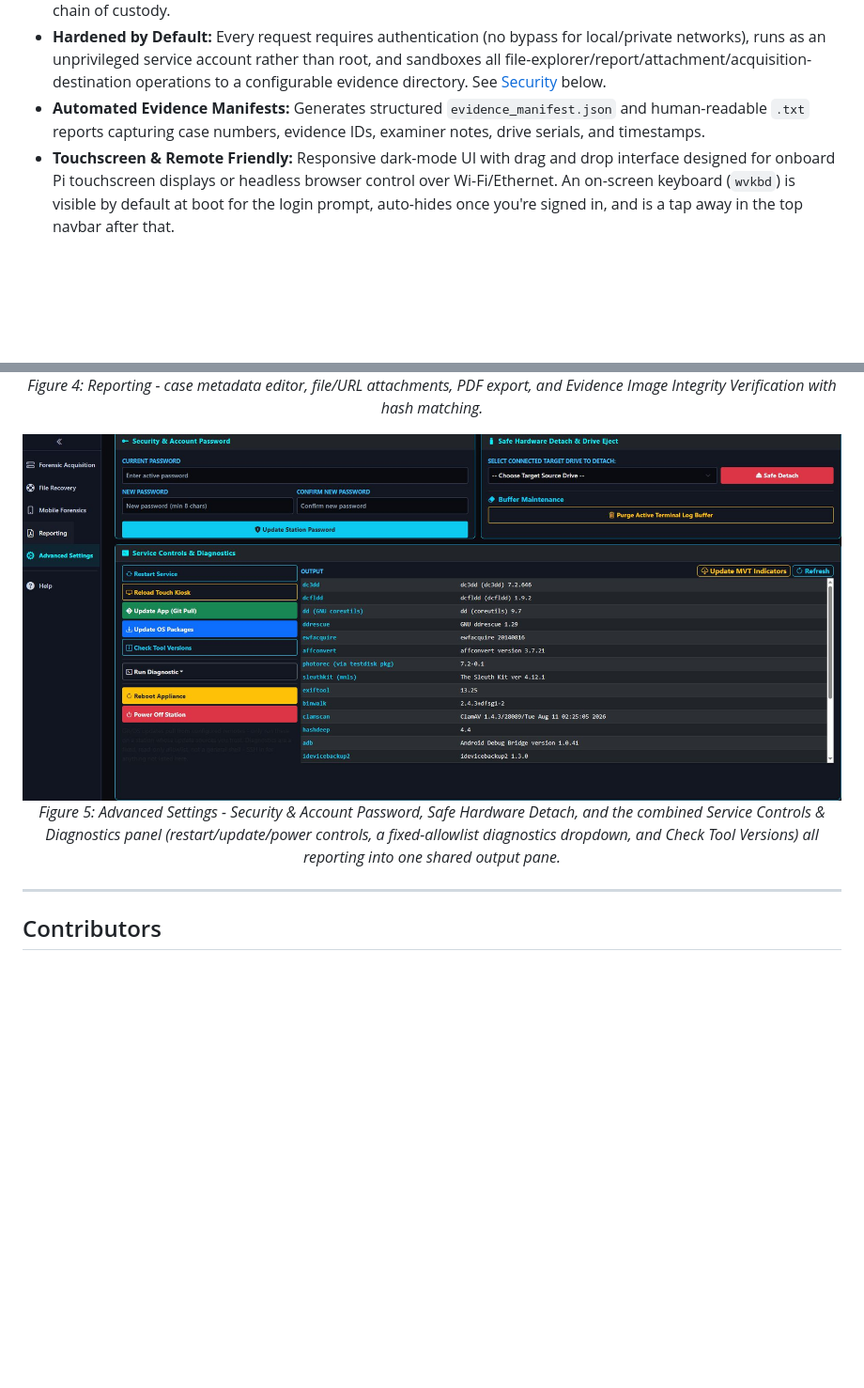
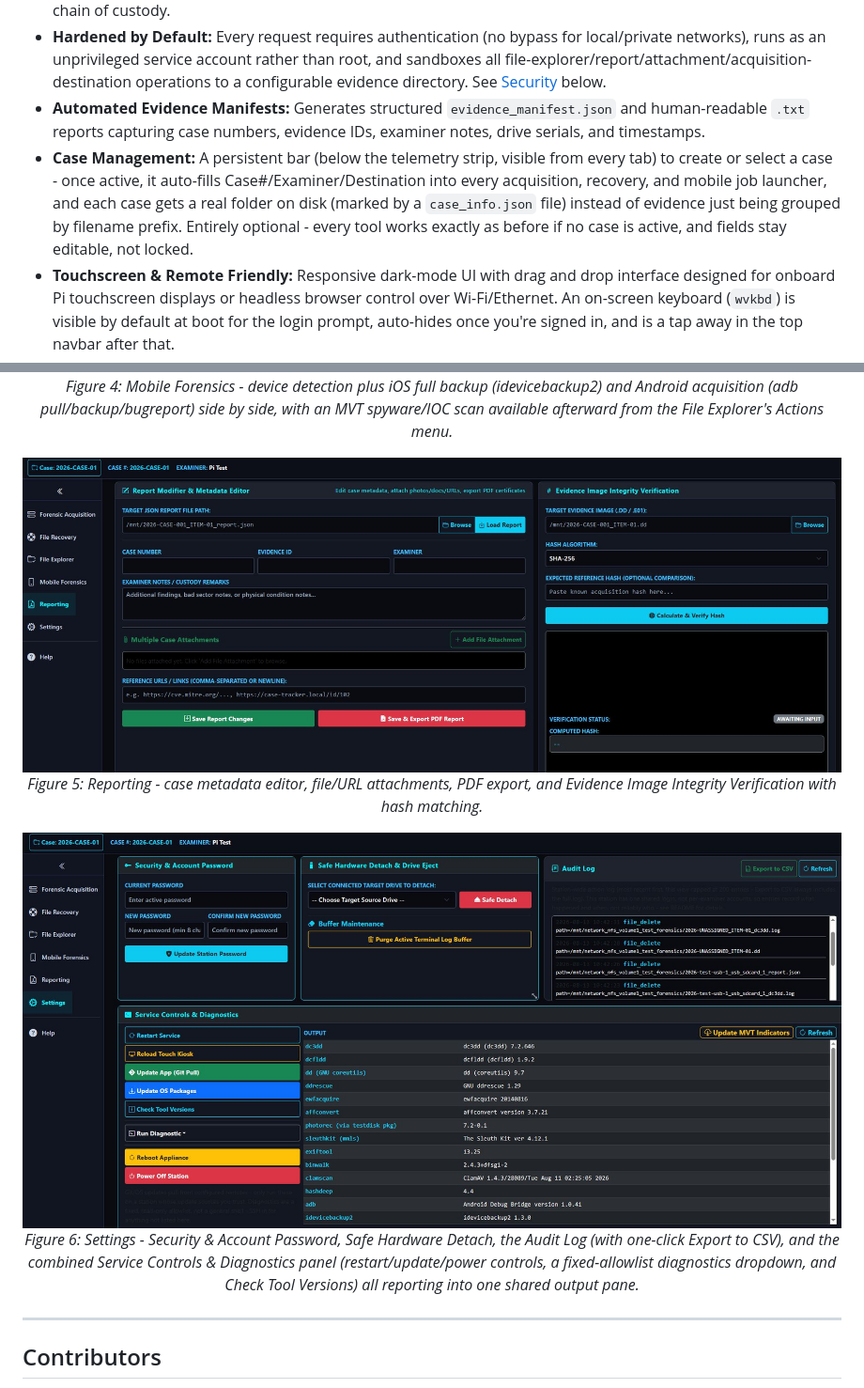
Before and after one commit to n0sfs/pi-forensics, a Markdown page: README.md, 2 parts joined by grey strips. Shown at 94% size. Drawn GitHub-style; pictures changed too: docs/images/PIF5.JPG, docs/images/PIF6.JPG (added); blank space fills up the shorter version.

```diff
--- a/README.md
+++ b/README.md
@@ -21,6 +21,7 @@ https://commons.erau.edu/jdfsl/vol11/iss1/3/
 - **Software Write-Blocker Toggle:** Quick toggle for `udev` read-only rule enforcement (`ATTR{ro}="1"`) to preserve chain of custody.
 - **Hardened by Default:** Every request requires authentication (no bypass for local/private networks), runs as an unprivileged service account rather than root, and sandboxes all file-explorer/report/attachment/acquisition-destination operations to a configurable evidence directory. See [Security](#-security) below.
 - **Automated Evidence Manifests:** Generates structured `evidence_manifest.json` and human-readable `.txt` reports capturing case numbers, evidence IDs, examiner notes, drive serials, and timestamps.
+- **Case Management:** A persistent bar (below the telemetry strip, visible from every tab) to create or select a case - once active, it auto-fills Case#/Examiner/Destination into every acquisition, recovery, and mobile job launcher, and each case gets a real folder on disk (marked by a `case_info.json` file) instead of evidence just being grouped by filename prefix. Entirely optional - every tool works exactly as before if no case is active, and fields stay editable, not locked.
 - **Touchscreen & Remote Friendly:** Responsive dark-mode UI with drag and drop interface designed for onboard Pi touchscreen displays or headless browser control over Wi-Fi/Ethernet. An on-screen keyboard (`wvkbd`) is visible by default at boot for the login prompt, auto-hides once you're signed in, and is a tap away in the top navbar after that.
 - **Collapsible Sidebar Navigation:** The six main sections (Forensic Acquisition, File Recovery, File Explorer, Mobile Forensics, Reporting, Settings) live in a left sidebar rather than a horizontal tab bar - toggle between icons-with-labels and icons-only via the chevron button at the top, freeing up screen width on smaller displays. The choice persists across visits.
 - **Recovery-Aware Acquisition:** `ddrescue` lives as a Format option in the main Acquisition tab (alongside dc3dd/dcfldd/E01/AFF) rather than a separate workflow - select it to get pass-strategy selection (Fast Copy, Trimming, Scraping, Reverse Reading), retry passes, and Direct I/O, sharing the same status display, source drive, and Start/Stop controls as every other format.
@@ -66,5 +67,5 @@ https://commons.erau.edu/jdfsl/vol11/iss1/3/
   <br>
-  <em>Figure 4: Reporting - case metadata editor, file/URL attachments, PDF export, and Evidence Image Integrity Verification with hash matching.</em>
+  <em>Figure 4: Mobile Forensics - device detection plus iOS full backup (idevicebackup2) and Android acquisition (adb pull/backup/bugreport) side by side, with an MVT spyware/IOC scan available afterward from the File Explorer's Actions menu.</em>
 </p>
 
 <p align="center">
@@ -72,5 +73,11 @@ https://commons.erau.edu/jdfsl/vol11/iss1/3/
   <br>
-  <em>Figure 5: Advanced Settings - Security & Account Password, Safe Hardware Detach, and the combined Service Controls & Diagnostics panel (restart/update/power controls, a fixed-allowlist diagnostics dropdown, and Check Tool Versions) all reporting into one shared output pane.</em>
+  <em>Figure 5: Reporting - case metadata editor, file/URL attachments, PDF export, and Evidence Image Integrity Verification with hash matching.</em>
+</p>
+
+<p align="center">
+  <img src="docs/images/PIF6.JPG" width="100%" alt="Settings" />
+  <br>
+  <em>Figure 6: Settings - Security & Account Password, Safe Hardware Detach, the Audit Log (with one-click Export to CSV), and the combined Service Controls & Diagnostics panel (restart/update/power controls, a fixed-allowlist diagnostics dropdown, and Check Tool Versions) all reporting into one shared output pane.</em>
 </p>
 
 ---
```
Also changed, not shown: other parts of README.md (+5 -5 lines), docs/images/PIF1.JPG, docs/images/PIF2.JPG, docs/images/PIF3.JPG, docs/images/PIF4.JPG.
